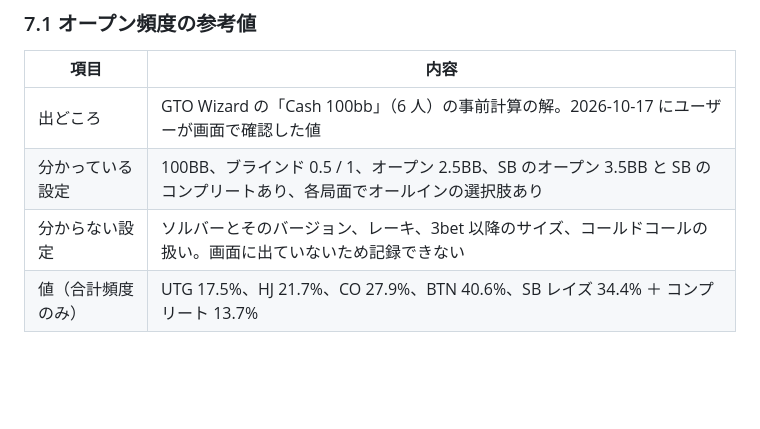
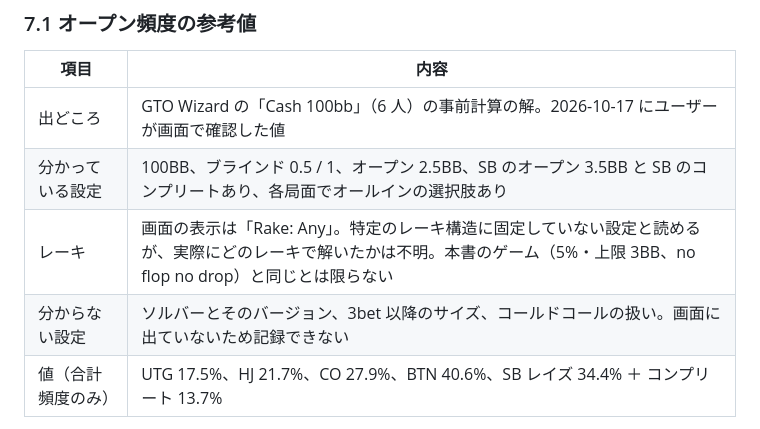
Before and after one commit to Suuu-sh/ReysonGTO, a Markdown page: docs/preflop-design.md, the part around the change. Rendered like a GitHub page; blank space fills up the shorter version.

Commit message:
Record the reference's rake setting as shown (Rake: Any)
Co-Authored-By: Claude Opus 5.5 <noreply@anthropic.com>

```diff
--- a/docs/preflop-design.md
+++ b/docs/preflop-design.md
@@ -94,7 +94,8 @@ ReysonAI 側の設定ファイルは読むだけで、ReysonGTO には「設定
 |---|---|
 | 出どころ | GTO Wizard の「Cash 100bb」（6 人）の事前計算の解。2026-10-17 にユーザーが画面で確認した値 |
 | 分かっている設定 | 100BB、ブラインド 0.5 / 1、オープン 2.5BB、SB のオープン 3.5BB と SB のコンプリートあり、各局面でオールインの選択肢あり |
-| 分からない設定 | ソルバーとそのバージョン、レーキ、3bet 以降のサイズ、コールドコールの扱い。画面に出ていないため記録できない |
+| レーキ | 画面の表示は「Rake: Any」。特定のレーキ構造に固定していない設定と読めるが、実際にどのレーキで解いたかは不明。本書のゲーム（5%・上限 3BB、no flop no drop）と同じとは限らない |
+| 分からない設定 | ソルバーとそのバージョン、3bet 以降のサイズ、コールドコールの扱い。画面に出ていないため記録できない |
 | 値（合計頻度のみ） | UTG 17.5%、HJ 21.7%、CO 27.9%、BTN 40.6%、SB レイズ 34.4% ＋ コンプリート 13.7% |
 
 設定が一部しか分からないので、この値は**ゲームの定義の違いを含む目安**であり、回帰テストの基準には使わない。
```
